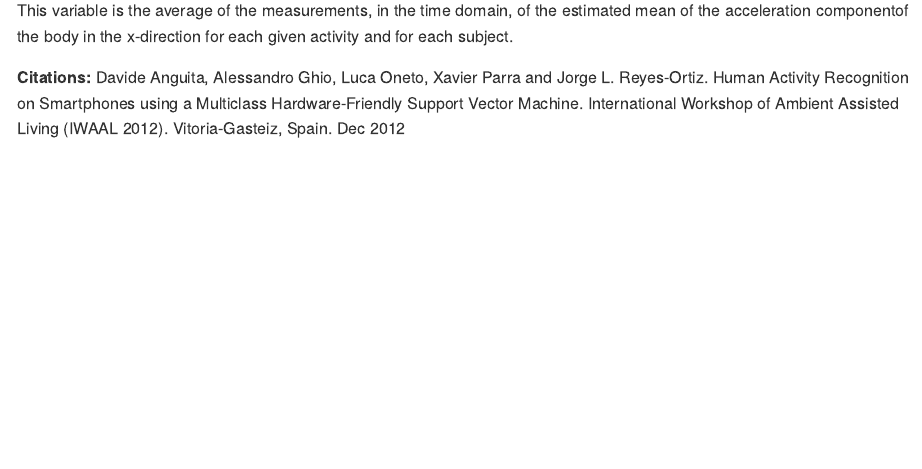
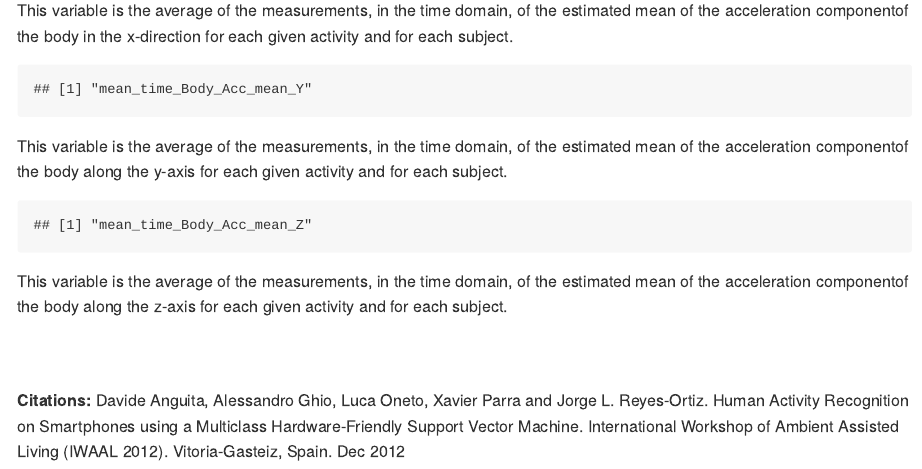
Before and after one commit to HomerJSimpson1/gacd, an R Markdown document (GACD Project Codebook.rmd): the page in a window 1100 px wide, from 2650 px down. The pictures show the output file GACD Project Codebook.md that the author committed with the source, drawn offline in the style of GitHub.

Commit message:
Latest update 2014-06-20

````diff
--- a/GACD Project Codebook.rmd
+++ b/GACD Project Codebook.rmd
@@ -134,11 +134,28 @@ This variable is the average of the measurements, in the time domain, of the est
 
 
 ```{r, echo=FALSE}
+#mean_time_Body_Acc_mean_Y
+print(xcolnms[4,1], row.names=FALSE)
+```
+This variable is the average of the measurements, in the time domain, of the estimated mean of the acceleration componentof the body along the y-axis for each given activity and for each subject.
 
+
+```{r, echo=FALSE}
+#mean_time_Body_Acc_mean_Z
+print(xcolnms[5,1], row.names=FALSE)
+```
+This variable is the average of the measurements, in the time domain, of the estimated mean of the acceleration componentof the body along the z-axis for each given activity and for each subject.
+
+
+```{r, echo=FALSE}
 
 ```
 
+<br/>
 
+
+
+<br/>
 
 
 
````
Also changed, not shown: GACD Project Codebook.md, GACD Project Codebook.rmd (2 more changed lines).
